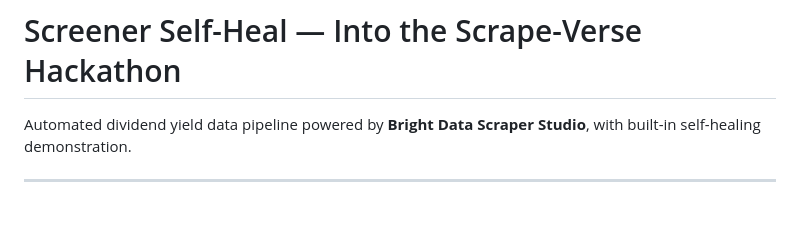
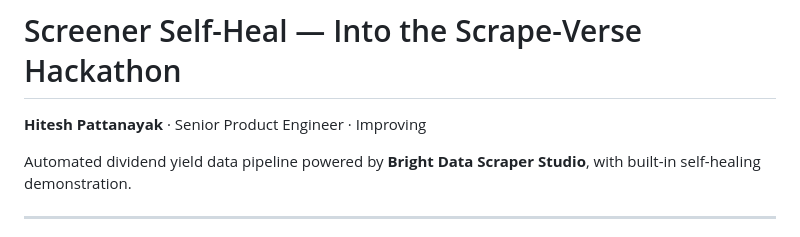
Before and after one commit to HiteshRepo/screener-selfheal, a Markdown page: README.md, the part around the change. Drawn GitHub-style; blank space fills up the shorter version.

Commit message:
chore: add author name and designation to README

```diff
--- a/README.md
+++ b/README.md
@@ -1,4 +1,6 @@
 # Screener Self-Heal — Into the Scrape-Verse Hackathon
+
+**Hitesh Pattanayak** · Senior Product Engineer · Improving
 
 Automated dividend yield data pipeline powered by **Bright Data Scraper Studio**, with built-in self-healing demonstration.
 
```
